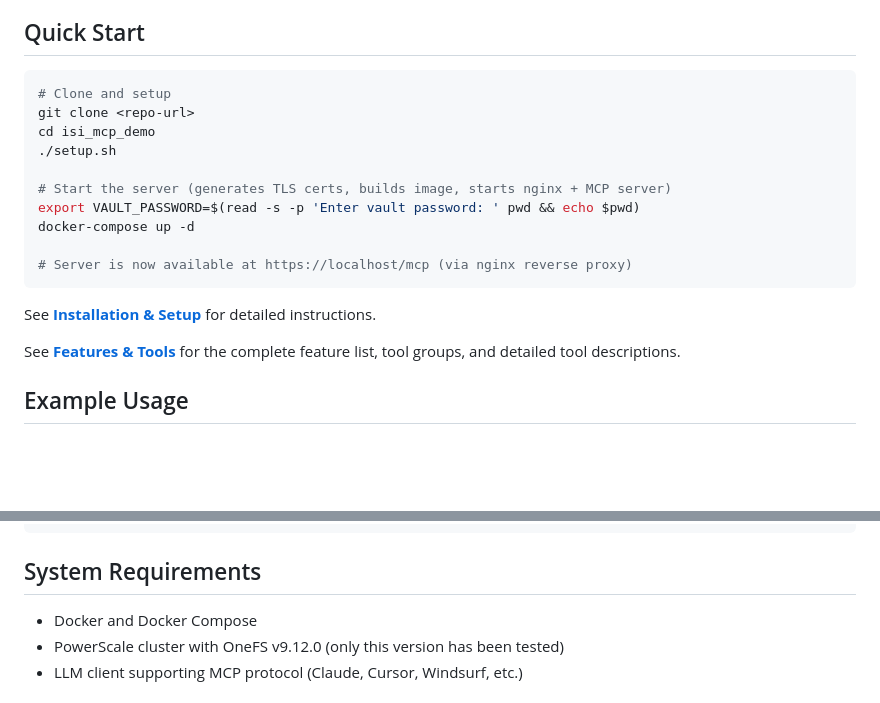
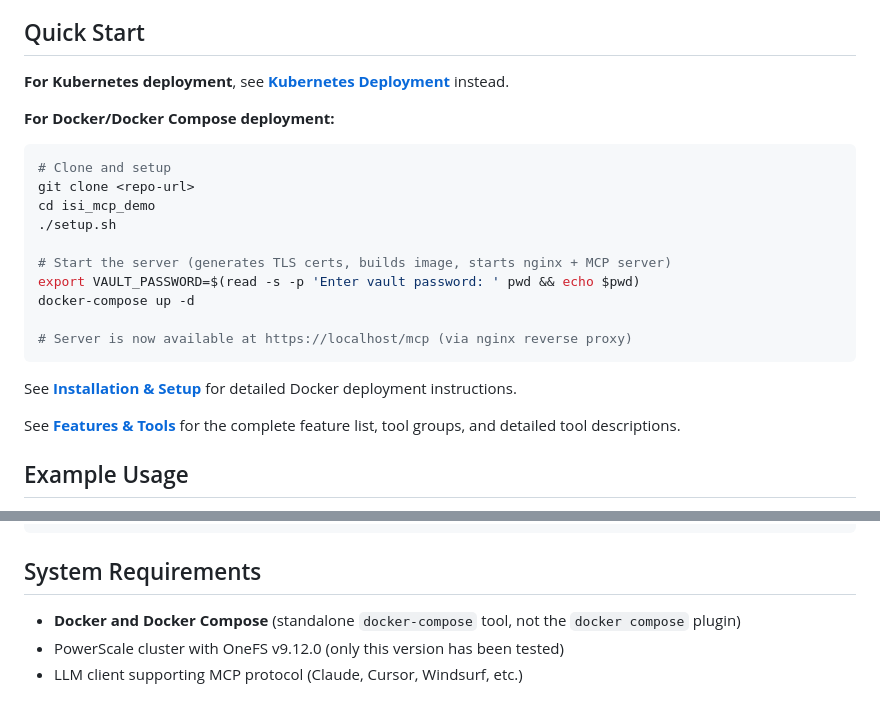
Before and after one commit to j-sims/isi_mcp_demo, a Markdown page: README.md, 2 parts joined by grey strips. Drawn GitHub-style; blank space fills up the shorter version.

````diff
--- a/README.md
+++ b/README.md
@@ -19,6 +19,10 @@ The server ships in **read-only mode by default** — all write tools are disabl
 
 ## Quick Start
 
+**For Kubernetes deployment**, see **[Kubernetes Deployment](docs/kubernetes.md)** instead.
+
+**For Docker/Docker Compose deployment:**
+
 ```bash
 # Clone and setup
 git clone <repo-url>
@@ -32,7 +36,7 @@ docker-compose up -d
 # Server is now available at https://localhost/mcp (via nginx reverse proxy)
 ```
 
-See **[Installation & Setup](docs/install.md)** for detailed instructions.
+See **[Installation & Setup](docs/install.md)** for detailed Docker deployment instructions.
 
 See **[Features & Tools](docs/features.md)** for the complete feature list, tool groups, and detailed tool descriptions.
 
@@ -52,7 +56,7 @@ The LLM can accomplish tasks like:
 
 ## System Requirements
 
-- Docker and Docker Compose
+- **Docker and Docker Compose** (standalone `docker-compose` tool, not the `docker compose` plugin)
 - PowerScale cluster with OneFS v9.12.0 (only this version has been tested)
 - LLM client supporting MCP protocol (Claude, Cursor, Windsurf, etc.)
 
````
Also changed, not shown: docs/install.md (+13 -3 lines).
